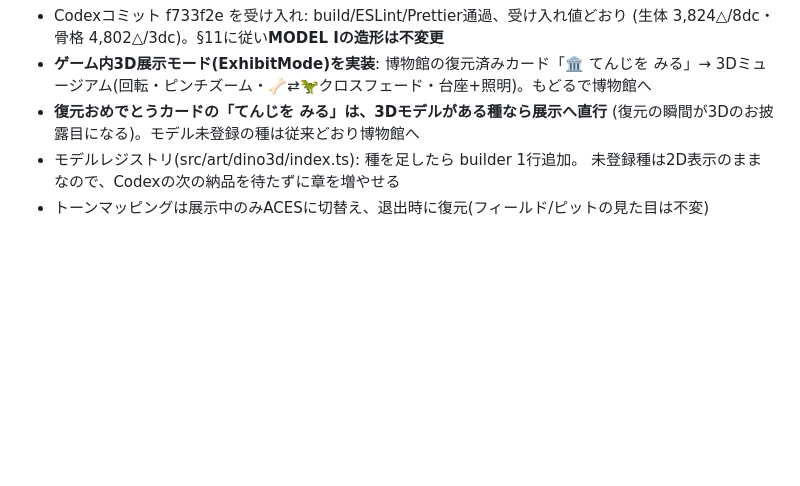
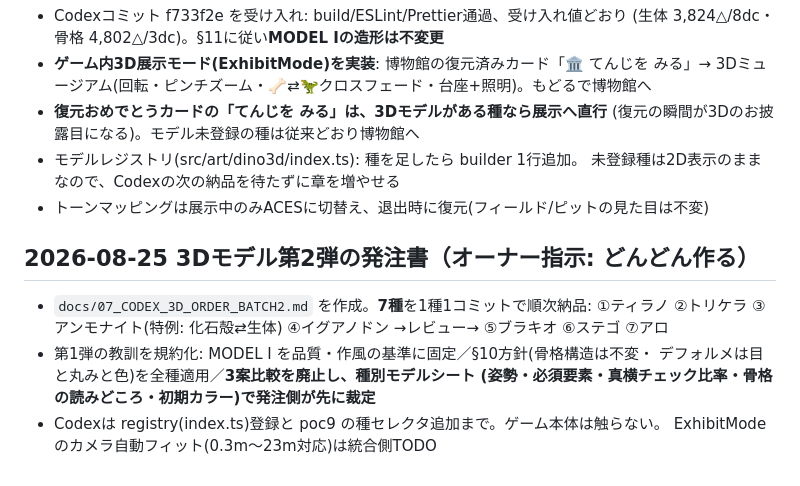
Before and after one commit to hassy0511/kyouryuu-hakkutsu, a Markdown page: docs/00_DECISIONS.md, the part around the change. Drawn GitHub-style; blank space fills up the shorter version.

```diff
--- a/docs/00_DECISIONS.md
+++ b/docs/00_DECISIONS.md
@@ -214,3 +214,14 @@
 - モデルレジストリ(src/art/dino3d/index.ts): 種を足したら builder 1行追加。
   未登録種は2D表示のままなので、Codexの次の納品を待たずに章を増やせる
 - トーンマッピングは展示中のみACESに切替え、退出時に復元(フィールド/ピットの見た目は不変)
+
+## 2026-08-25 3Dモデル第2弾の発注書（オーナー指示: どんどん作る）
+
+- `docs/07_CODEX_3D_ORDER_BATCH2.md` を作成。**7種**を1種1コミットで順次納品:
+  ①ティラノ ②トリケラ ③アンモナイト(特例: 化石殻⇄生体) ④イグアノドン →レビュー→
+  ⑤ブラキオ ⑥ステゴ ⑦アロ
+- 第1弾の教訓を規約化: MODEL I を品質・作風の基準に固定／§10方針(骨格構造は不変・
+  デフォルメは目と丸みと色)を全種適用／**3案比較を廃止し、種別モデルシート
+  (姿勢・必須要素・真横チェック比率・骨格の読みどころ・初期カラー)で発注側が先に裁定**
+- Codexは registry(index.ts)登録と poc9 の種セレクタ追加まで。ゲーム本体は触らない。
+  ExhibitMode のカメラ自動フィット(0.3m〜23m対応)は統合側TODO
```
Also changed, not shown: docs/07_CODEX_3D_ORDER_BATCH2.md (added, +173 -0 lines).
